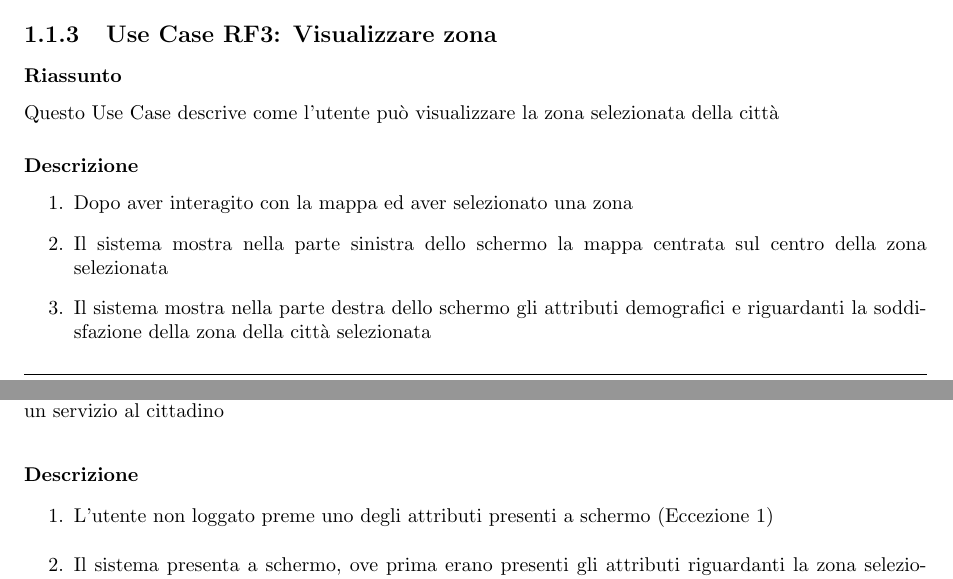
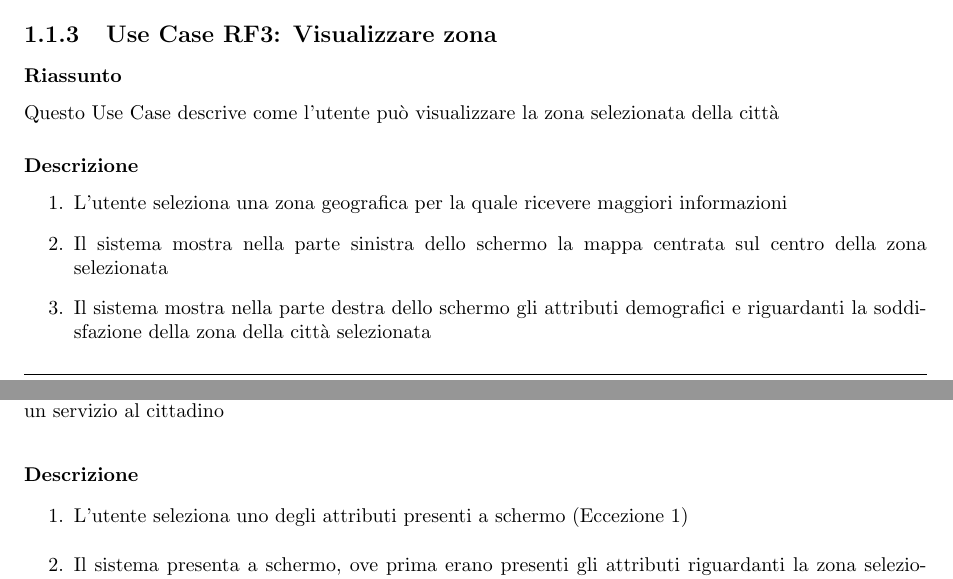
Before and after one commit to lucafano04/progettoIngenieriaSoftware, a LaTeX document (deliverable/D2/main.tex, which reads deliverable/D2/chapter/01-requisitiFunzionali.tex): two parts of pages 4 and 5 of 9, joined at a grey line, cut so that both start at the same text. Compiled offline with pdfLaTeX.

Commit message:
fix(D2): :bug: small grammar fix

```diff
--- a/deliverable/D2/chapter/01-requisitiFunzionali.tex
+++ b/deliverable/D2/chapter/01-requisitiFunzionali.tex
@@ -63,7 +62,7 @@ Di seguito vengono riportati i requisiti funzionali (\texttt{RF}) del programma
             Questo Use Case descrive come l'utente può visualizzare la zona selezionata della città
         \subsubsection{Descrizione}
             \begin{enumerate}
-                \item Dopo aver interagito con la mappa ed aver selezionato una zona
+                \item L'utente seleziona una zona geografica per la quale ricevere maggiori informazioni
                 \item Il sistema mostra nella parte sinistra dello schermo la mappa centrata sul centro della zona selezionata
                 \item Il sistema mostra nella parte destra dello schermo gli attributi demografici e riguardanti la soddisfazione della zona della città selezionata
             \end{enumerate}
@@ -73,7 +72,7 @@ Di seguito vengono riportati i requisiti funzionali (\texttt{RF}) del programma
             Questo Use Case descrive come l'utente può accedere e visualizzare l'elenco delle strutture che forniscono un servizio al cittadino
         \subsubsection{Descrizione}
             \begin{enumerate}
-                \item L'utente non loggato preme uno degli attributi presenti a schermo (Eccezione 1)
+                \item L'utente seleziona uno degli attributi presenti a schermo (Eccezione 1)
                 \item Il sistema presenta a schermo, ove prima erano presenti gli attributi riguardanti la zona selezionata, una tabella contenente una lista numerata di strutture che offrono il servizio selezionato in precedenza
                 \item Il sistema deve successivamente segnalare sulla mappa la posizione delle varie strutture, attraverso un segnalino contenente il numero identificativo presente in tabella della struttura
             \end{enumerate}
```
Also changed, not shown: deliverable/D2/main.pdf, deliverable/D2/chapter/01-requisitiFunzionali.tex (5 more changed lines).
